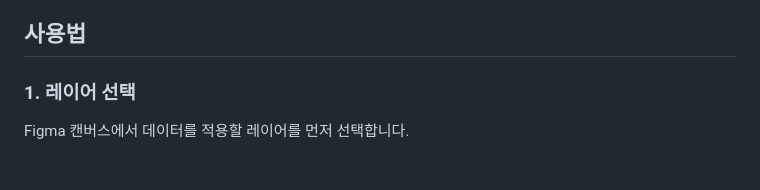
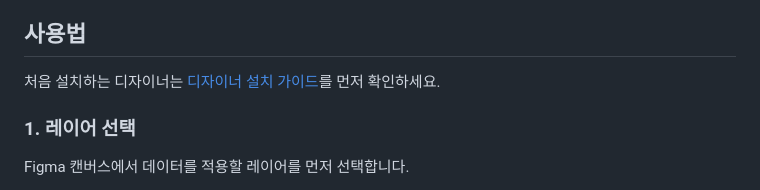
Before and after one commit to day1-co-design/figma-mock-plugin, a Markdown page: README.md, the part around the change. Drawn GitHub-style.

Commit message:
Add designer install guide

```diff
--- a/README.md
+++ b/README.md
@@ -12,6 +12,8 @@ Coloso Mock Data Plugin은 Figma 목업 제작에 필요한 크리에이터/강
 - 선택한 데이터 종류에 맞는 레이어가 없으면 하단 안내 문구와 비활성 버튼으로 상태를 알려줍니다.
 
 ## 사용법
+처음 설치하는 디자이너는 [디자이너 설치 가이드](docs/designer-install-guide.md)를 먼저 확인하세요.
+
 ### 1. 레이어 선택
 Figma 캔버스에서 데이터를 적용할 레이어를 먼저 선택합니다.
 
```
Also changed, not shown: docs/designer-install-guide.md (added, +32 -0 lines).
